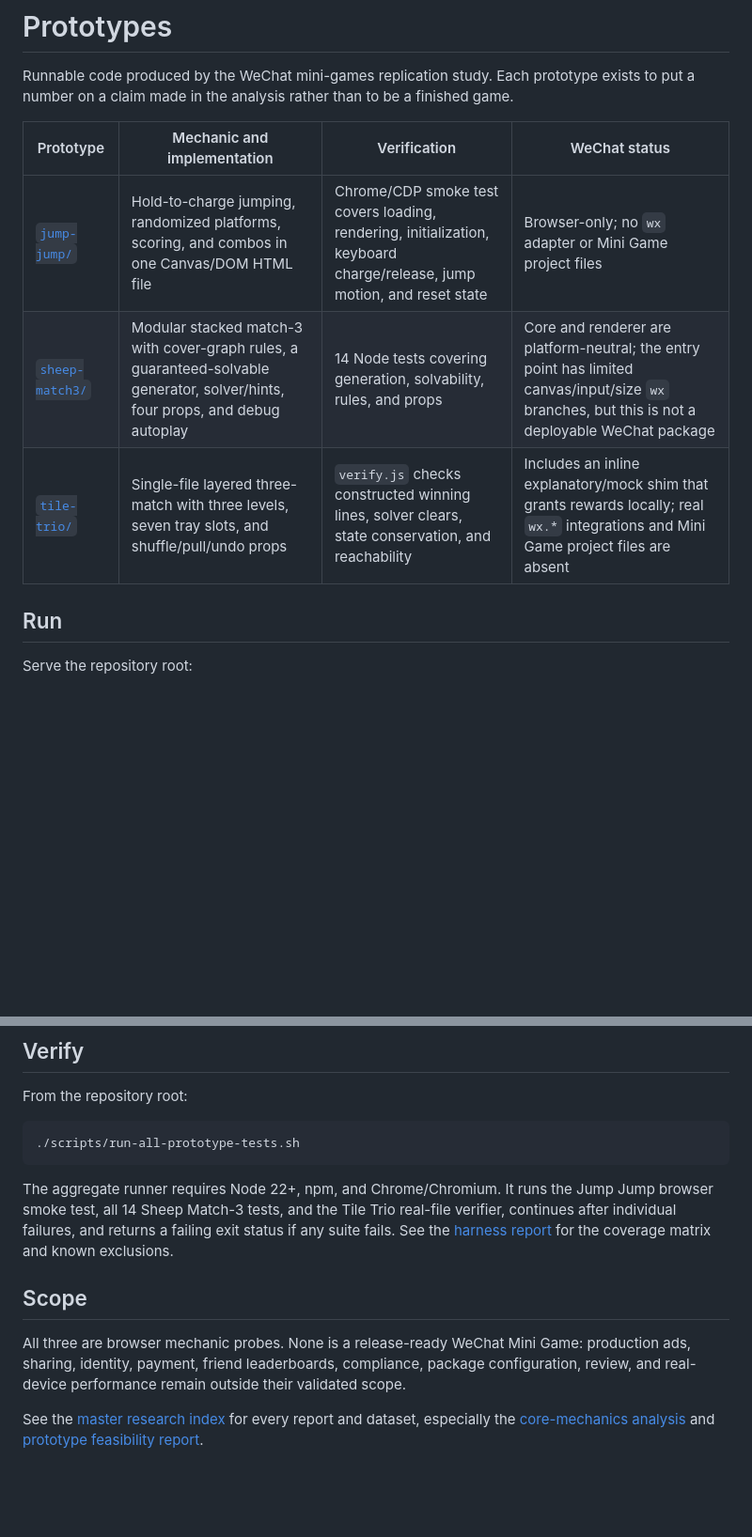
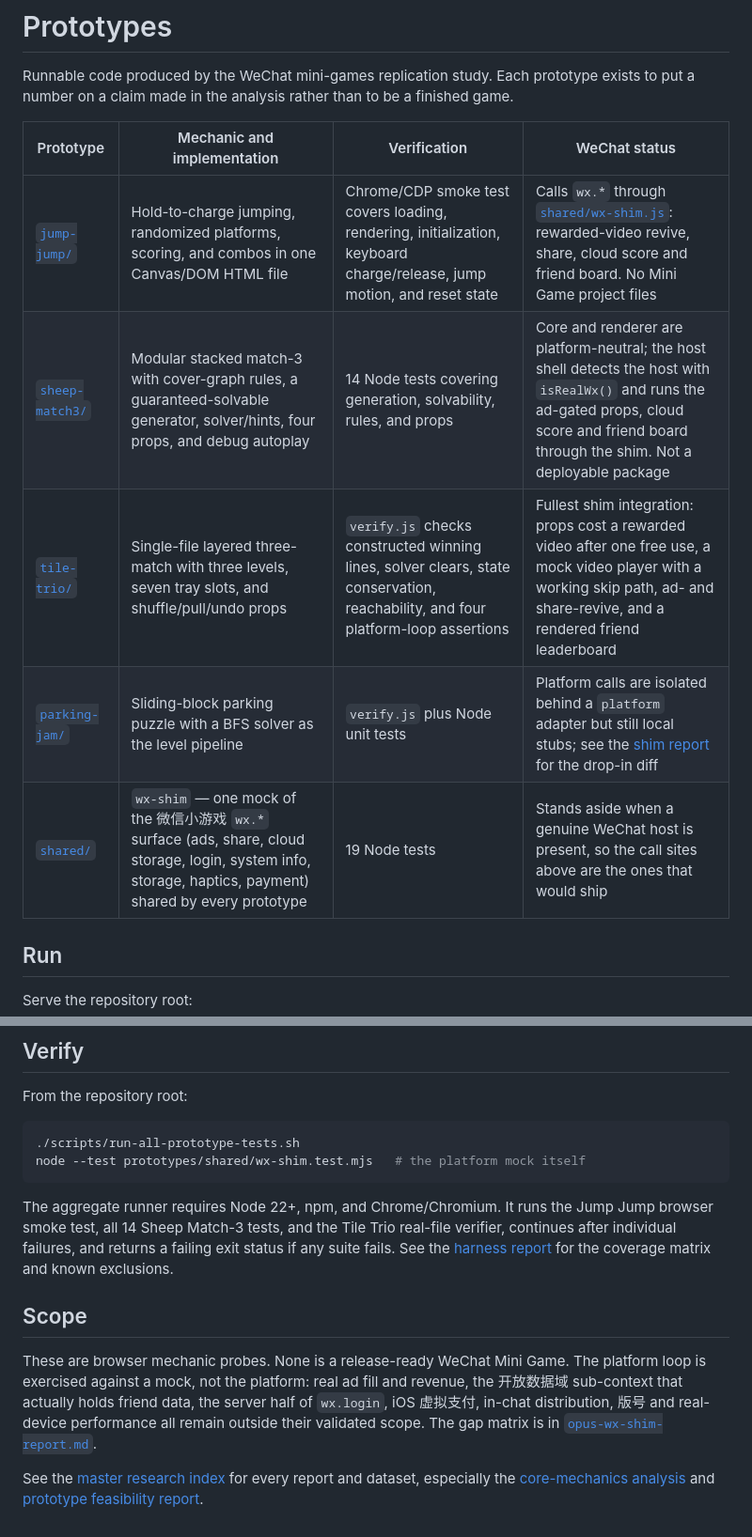
Before and after one commit to 9997433-bit/HL2, a Markdown page: prototypes/README.md, 2 parts joined by grey strips. Shown at 94% size. GitHub-like rendering; blank space fills up the shorter version.

````diff
--- a/prototypes/README.md
+++ b/prototypes/README.md
@@ -6,9 +6,11 @@ be a finished game.
 
 | Prototype | Mechanic and implementation | Verification | WeChat status |
 |---|---|---|---|
-| [`jump-jump/`](./jump-jump/) | Hold-to-charge jumping, randomized platforms, scoring, and combos in one Canvas/DOM HTML file | Chrome/CDP smoke test covers loading, rendering, initialization, keyboard charge/release, jump motion, and reset state | Browser-only; no `wx` adapter or Mini Game project files |
-| [`sheep-match3/`](./sheep-match3/) | Modular stacked match-3 with cover-graph rules, a guaranteed-solvable generator, solver/hints, four props, and debug autoplay | 14 Node tests covering generation, solvability, rules, and props | Core and renderer are platform-neutral; the entry point has limited canvas/input/size `wx` branches, but this is not a deployable WeChat package |
-| [`tile-trio/`](./tile-trio/) | Single-file layered three-match with three levels, seven tray slots, and shuffle/pull/undo props | `verify.js` checks constructed winning lines, solver clears, state conservation, and reachability | Includes an inline explanatory/mock shim that grants rewards locally; real `wx.*` integrations and Mini Game project files are absent |
+| [`jump-jump/`](./jump-jump/) | Hold-to-charge jumping, randomized platforms, scoring, and combos in one Canvas/DOM HTML file | Chrome/CDP smoke test covers loading, rendering, initialization, keyboard charge/release, jump motion, and reset state | Calls `wx.*` through [`shared/wx-shim.js`](./shared/): rewarded-video revive, share, cloud score and friend board. No Mini Game project files |
+| [`sheep-match3/`](./sheep-match3/) | Modular stacked match-3 with cover-graph rules, a guaranteed-solvable generator, solver/hints, four props, and debug autoplay | 14 Node tests covering generation, solvability, rules, and props | Core and renderer are platform-neutral; the host shell detects the host with `isRealWx()` and runs the ad-gated props, cloud score and friend board through the shim. Not a deployable package |
+| [`tile-trio/`](./tile-trio/) | Single-file layered three-match with three levels, seven tray slots, and shuffle/pull/undo props | `verify.js` checks constructed winning lines, solver clears, state conservation, reachability, and four platform-loop assertions | Fullest shim integration: props cost a rewarded video after one free use, a mock video player with a working skip path, ad- and share-revive, and a rendered friend leaderboard |
+| [`parking-jam/`](./parking-jam/) | Sliding-block parking puzzle with a BFS solver as the level pipeline | `verify.js` plus Node unit tests | Platform calls are isolated behind a `platform` adapter but still local stubs; see the [shim report](../.agent_workspace/round2/opus-wx-shim-report.md) for the drop-in diff |
+| [`shared/`](./shared/) | `wx-shim` — one mock of the 微信小游戏 `wx.*` surface (ads, share, cloud storage, login, system info, storage, haptics, payment) shared by every prototype | 19 Node tests | Stands aside when a genuine WeChat host is present, so the call sites above are the ones that would ship |
 
 ## Run
 
@@ -43,6 +45,7 @@ From the repository root:
 
 ```bash
 ./scripts/run-all-prototype-tests.sh
+node --test prototypes/shared/wx-shim.test.mjs   # the platform mock itself
 ```
 
 The aggregate runner requires Node 22+, npm, and Chrome/Chromium. It runs the
@@ -54,10 +57,13 @@ coverage matrix and known exclusions.
 
 ## Scope
 
-All three are browser mechanic probes. None is a release-ready WeChat Mini
-Game: production ads, sharing, identity, payment, friend leaderboards,
-compliance, package configuration, review, and real-device performance remain
-outside their validated scope.
+These are browser mechanic probes. None is a release-ready WeChat Mini Game.
+The platform loop is exercised against a mock, not the platform: real ad fill
+and revenue, the 开放数据域 sub-context that actually holds friend data, the
+server half of `wx.login`, iOS 虚拟支付, in-chat distribution, 版号 and
+real-device performance all remain outside their validated scope. The gap
+matrix is in
+[`opus-wx-shim-report.md`](../.agent_workspace/round2/opus-wx-shim-report.md).
 
 See the [master research index](../.agent_workspace/README.md) for every report
 and dataset, especially the
````
Also changed, not shown: .agent_workspace/round2/opus-wx-shim-report.md (added, +149 -0 lines).
